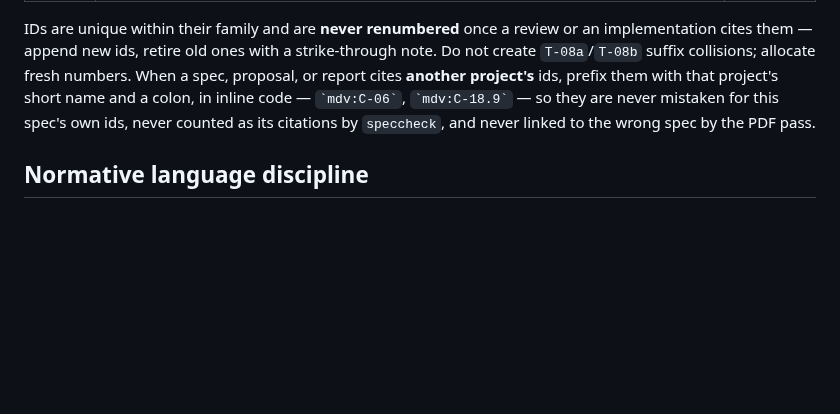
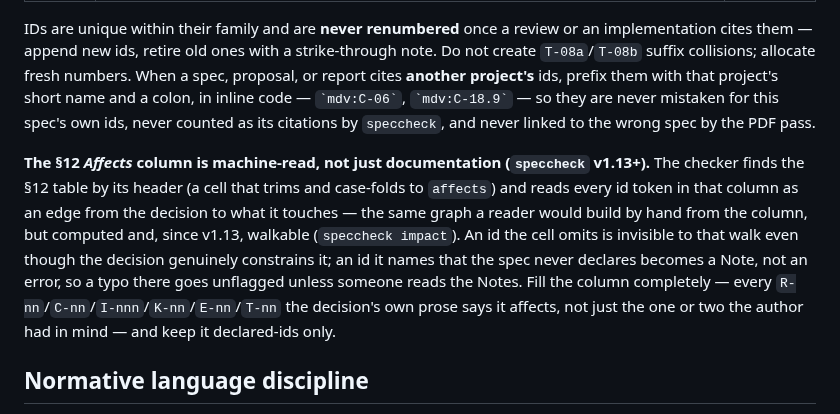
Before and after one commit to rioffe/speccheck, a Markdown page: skills/spec-writing/SKILL.md, the part around the change. Drawn GitHub-style; blank space fills up the shorter version.

```diff
--- a/skills/spec-writing/SKILL.md
+++ b/skills/spec-writing/SKILL.md
@@ -238,6 +238,16 @@ cites **another project's** ids, prefix them with that project's short name and
 code — `` `mdv:C-06` ``, `` `mdv:C-18.9` `` — so they are never mistaken for this spec's own ids,
 never counted as its citations by `speccheck`, and never linked to the wrong spec by the PDF pass.
 
+**The §12 *Affects* column is machine-read, not just documentation (`speccheck` v1.13+).** The
+checker finds the §12 table by its header (a cell that trims and case-folds to `affects`) and
+reads every id token in that column as an edge from the decision to what it touches — the same
+graph a reader would build by hand from the column, but computed and, since v1.13, walkable
+(`speccheck impact`). An id the cell omits is invisible to that walk even though the decision
+genuinely constrains it; an id it names that the spec never declares becomes a Note, not an error,
+so a typo there goes unflagged unless someone reads the Notes. Fill the column completely — every
+`R-nn`/`C-nn`/`I-nnn`/`K-nn`/`E-nn`/`T-nn` the decision's own prose says it affects, not just the
+one or two the author had in mind — and keep it declared-ids only.
+
 ## Normative language discipline
 
 - `MUST` / `MUST NOT` / `SHALL` / `SHALL NOT` — the normative verbs. A violation is a defect.
```
Also changed, not shown: skills/spec-plan/SKILL.md (+15 -1 lines), skills/spec-review/SKILL.md (+9 -0 lines).
